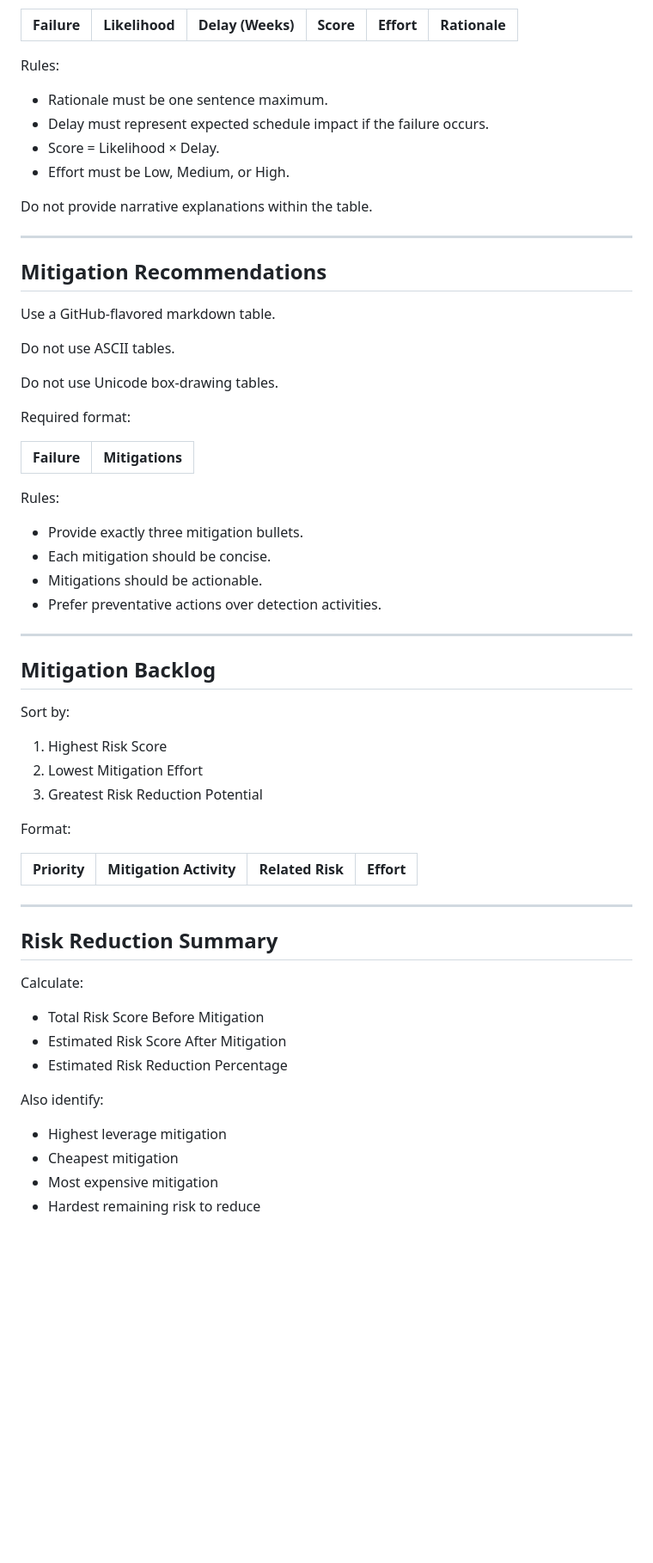
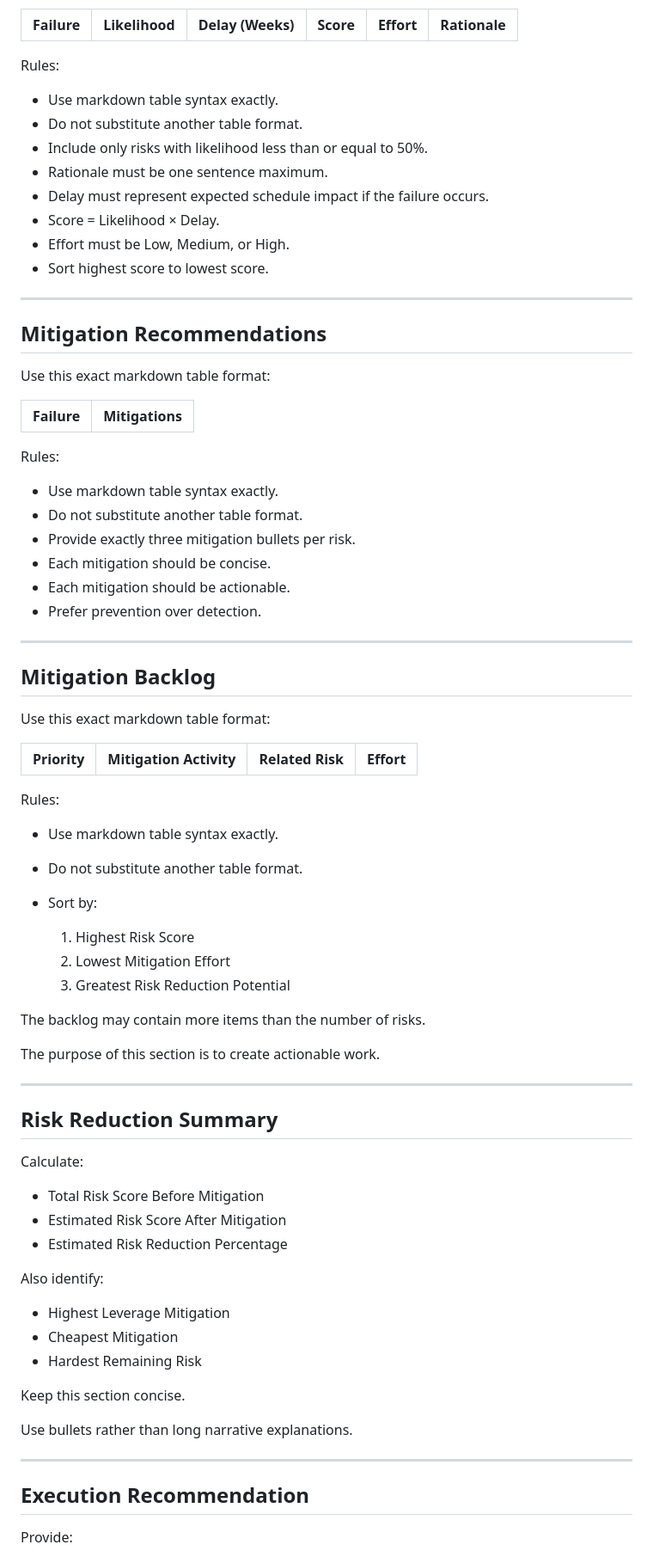
Before and after one commit to ahinek/stress-test-skill, a Markdown page: skills/risk-reduction/SKILL.md, the part around one of its changes. Shown at 86% size. Drawn GitHub-style; blank space fills up the shorter version.

Commit message:
Rewrite risk-reduction skill

```diff
--- a/skills/risk-reduction/SKILL.md
+++ b/skills/risk-reduction/SKILL.md
@@ -245,49 +237,55 @@ Required format:
 
 Rules:
 
-- Rationale must be one sentence maximum.
-- Delay must represent expected schedule impact if the failure occurs.
-- Score = Likelihood × Delay.
-- Effort must be Low, Medium, or High.
-
-Do not provide narrative explanations within the table.
+* Use markdown table syntax exactly.
+* Do not substitute another table format.
+* Include only risks with likelihood less than or equal to 50%.
+* Rationale must be one sentence maximum.
+* Delay must represent expected schedule impact if the failure occurs.
+* Score = Likelihood × Delay.
+* Effort must be Low, Medium, or High.
+* Sort highest score to lowest score.
 
 ---
 
 ## Mitigation Recommendations
 
-Use a GitHub-flavored markdown table.
-
-Do not use ASCII tables.
-
-Do not use Unicode box-drawing tables.
-
-Required format:
+Use this exact markdown table format:
 
 | Failure | Mitigations |
-|----------|-------------|
+| ------- | ----------- |
 
 Rules:
 
-- Provide exactly three mitigation bullets.
-- Each mitigation should be concise.
-- Mitigations should be actionable.
-- Prefer preventative actions over detection activities.
+* Use markdown table syntax exactly.
+* Do not substitute another table format.
+* Provide exactly three mitigation bullets per risk.
+* Each mitigation should be concise.
+* Each mitigation should be actionable.
+* Prefer prevention over detection.
 
 ---
 
 ## Mitigation Backlog
 
-Sort by:
-
-1. Highest Risk Score
-2. Lowest Mitigation Effort
-3. Greatest Risk Reduction Potential
-
-Format:
+Use this exact markdown table format:
 
 | Priority | Mitigation Activity | Related Risk | Effort |
 | -------- | ------------------- | ------------ | ------ |
+
+Rules:
+
+* Use markdown table syntax exactly.
+* Do not substitute another table format.
+* Sort by:
+
+  1. Highest Risk Score
+  2. Lowest Mitigation Effort
+  3. Greatest Risk Reduction Potential
+
+The backlog may contain more items than the number of risks.
+
+The purpose of this section is to create actionable work.
 
 ---
 
@@ -301,7 +299,17 @@ Calculate:
 
 Also identify:
 
-* Highest leverage mitigation
-* Cheapest mitigation
-* Most expensive mitigation
-* Hardest remaining risk to reduce
+* Highest Leverage Mitigation
+* Cheapest Mitigation
+* Hardest Remaining Risk
+
+Keep this section concise.
+
+Use bullets rather than long narrative explanations.
+
+---
+
+## Execution Recommendation
+
+Provide:
+
```
Also changed, not shown: other parts of skills/risk-reduction/SKILL.md (+52 -47 lines).
